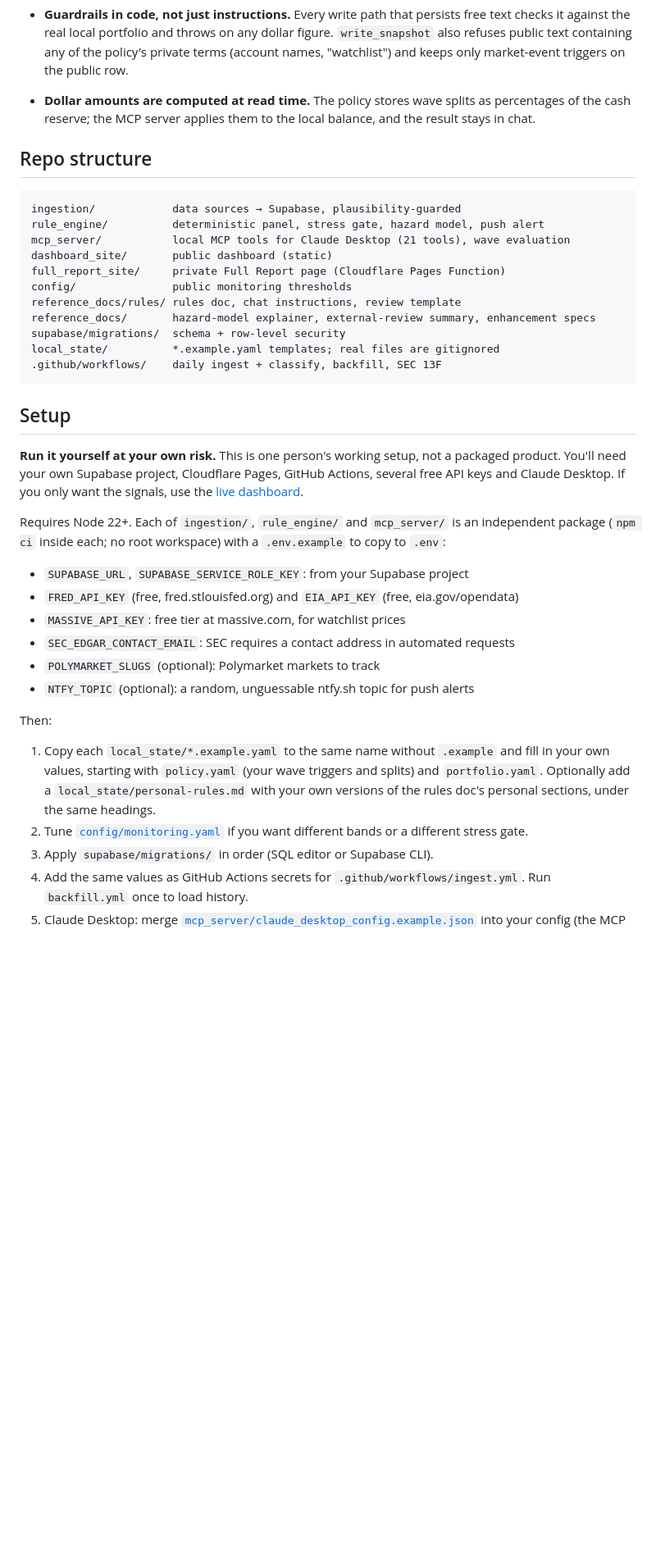
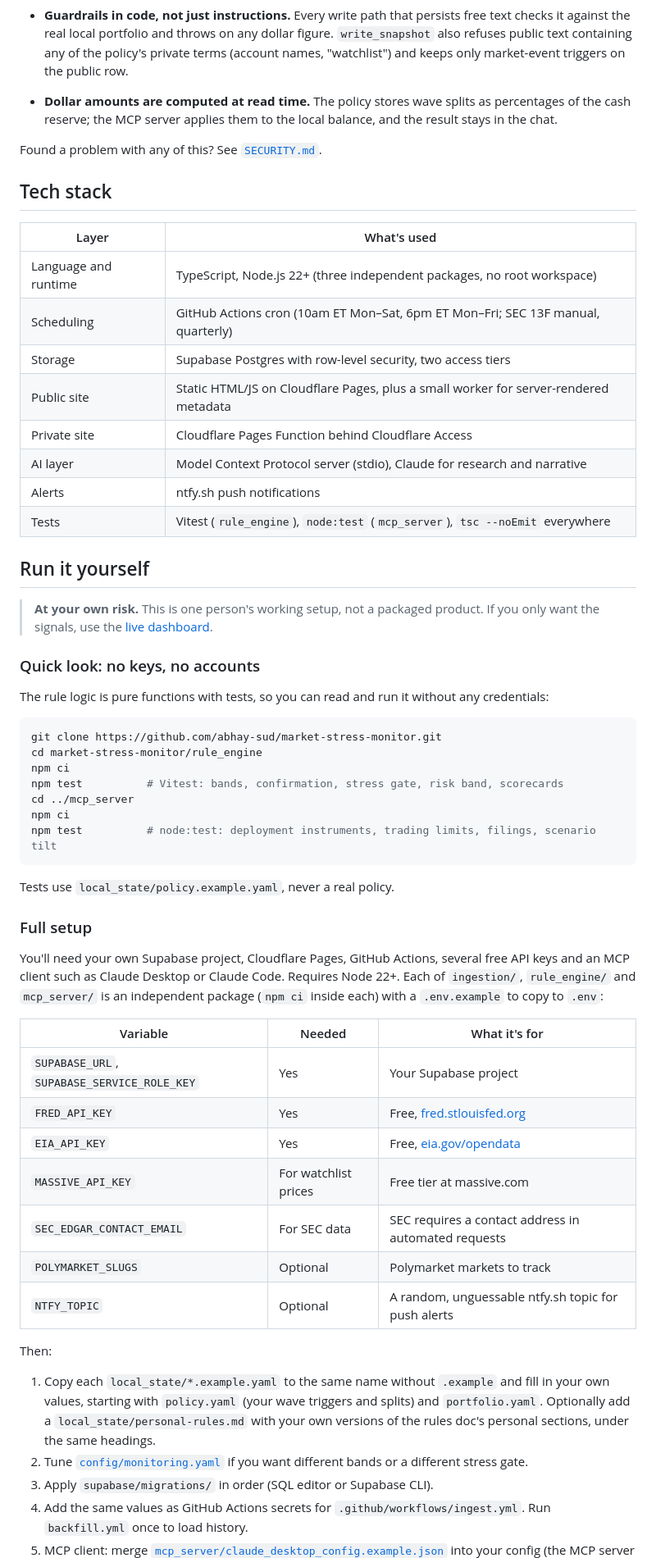
Before and after one commit to abhay-sud/market-stress-monitor, a Markdown page: README.md, the part around one of its changes. Shown at 82% size. Rendered like a GitHub page; blank space fills up the shorter version.

````diff
--- a/README.md
+++ b/README.md
@@ -219,45 +295,63 @@ never reaches the public repo or the public tables.
   only market-event triggers on the public row.
 - **Dollar amounts are computed at read time.** The policy stores wave
   splits as percentages of the cash reserve; the MCP server applies them to
-  the local balance, and the result stays in chat.
+  the local balance, and the result stays in the chat.
 
-## Repo structure
+Found a problem with any of this? See [`SECURITY.md`](SECURITY.md).
 
-```
-ingestion/            data sources → Supabase, plausibility-guarded
-rule_engine/          deterministic panel, stress gate, hazard model, push alert
-mcp_server/           local MCP tools for Claude Desktop (21 tools), wave evaluation
-dashboard_site/       public dashboard (static)
-full_report_site/     private Full Report page (Cloudflare Pages Function)
-config/               public monitoring thresholds
-reference_docs/rules/ rules doc, chat instructions, review template
-reference_docs/       hazard-model explainer, external-review summary, enhancement specs
-supabase/migrations/  schema + row-level security
-local_state/          *.example.yaml templates; real files are gitignored
-.github/workflows/    daily ingest + classify, backfill, SEC 13F
+## Tech stack
+
+| Layer | What's used |
+|---|---|
+| Language and runtime | TypeScript, Node.js 22+ (three independent packages, no root workspace) |
+| Scheduling | GitHub Actions cron (10am ET Mon–Sat, 6pm ET Mon–Fri; SEC 13F manual, quarterly) |
+| Storage | Supabase Postgres with row-level security, two access tiers |
+| Public site | Static HTML/JS on Cloudflare Pages, plus a small worker for server-rendered metadata |
+| Private site | Cloudflare Pages Function behind Cloudflare Access |
+| AI layer | Model Context Protocol server (stdio), Claude for research and narrative |
+| Alerts | ntfy.sh push notifications |
+| Tests | Vitest (`rule_engine`), `node:test` (`mcp_server`), `tsc --noEmit` everywhere |
+
+## Run it yourself
+
+> **At your own risk.** This is one person's working setup, not a packaged
+> product. If you only want the signals, use the
+> [live dashboard](https://marketstress.org/).
+
+### Quick look: no keys, no accounts
+
+The rule logic is pure functions with tests, so you can read and run it
+without any credentials:
+
+```bash
+git clone https://github.com/abhay-sud/market-stress-monitor.git
+cd market-stress-monitor/rule_engine
+npm ci
+npm test          # Vitest: bands, confirmation, stress gate, risk band, scorecards
+cd ../mcp_server
+npm ci
+npm test          # node:test: deployment instruments, trading limits, filings, scenario tilt
 ```
 
-## Setup
+Tests use `local_state/policy.example.yaml`, never a real policy.
 
-**Run it yourself at your own risk.** This is one person's working setup,
-not a packaged product. You'll need your own Supabase project, Cloudflare
-Pages, GitHub Actions, several free API keys and Claude Desktop. If you only
-want the signals, use the
-[live dashboard](https://marketstress.org/).
+### Full setup
 
-Requires Node 22+. Each of `ingestion/`, `rule_engine/` and `mcp_server/` is
-an independent package (`npm ci` inside each; no root workspace) with a
+You'll need your own Supabase project, Cloudflare Pages, GitHub Actions,
+several free API keys and an MCP client such as Claude Desktop or Claude
+Code. Requires Node 22+. Each of `ingestion/`, `rule_engine/` and
+`mcp_server/` is an independent package (`npm ci` inside each) with a
 `.env.example` to copy to `.env`:
 
-- `SUPABASE_URL`, `SUPABASE_SERVICE_ROLE_KEY`: from your Supabase project
-- `FRED_API_KEY` (free, fred.stlouisfed.org) and `EIA_API_KEY` (free,
-  eia.gov/opendata)
-- `MASSIVE_API_KEY`: free tier at massive.com, for watchlist prices
-- `SEC_EDGAR_CONTACT_EMAIL`: SEC requires a contact address in automated
-  requests
-- `POLYMARKET_SLUGS` (optional): Polymarket markets to track
-- `NTFY_TOPIC` (optional): a random, unguessable ntfy.sh topic for push
-  alerts
+| Variable | Needed | What it's for |
+|---|---|---|
+| `SUPABASE_URL`, `SUPABASE_SERVICE_ROLE_KEY` | Yes | Your Supabase project |
+| `FRED_API_KEY` | Yes | Free, [fred.stlouisfed.org](https://fred.stlouisfed.org/docs/api/api_key.html) |
+| `EIA_API_KEY` | Yes | Free, [eia.gov/opendata](https://www.eia.gov/opendata/) |
+| `MASSIVE_API_KEY` | For watchlist prices | Free tier at massive.com |
+| `SEC_EDGAR_CONTACT_EMAIL` | For SEC data | SEC requires a contact address in automated requests |
+| `POLYMARKET_SLUGS` | Optional | Polymarket markets to track |
+| `NTFY_TOPIC` | Optional | A random, unguessable ntfy.sh topic for push alerts |
 
 Then:
 
@@ -271,7 +365,7 @@ Then:
 3. Apply `supabase/migrations/` in order (SQL editor or Supabase CLI).
 4. Add the same values as GitHub Actions secrets for
    `.github/workflows/ingest.yml`. Run `backfill.yml` once to load history.
-5. Claude Desktop: merge
+5. MCP client: merge
    [`mcp_server/claude_desktop_config.example.json`](mcp_server/claude_desktop_config.example.json)
    into your config (the MCP server needs `PORTFOLIO_PATH` and
    `WAVE_DEPLOYMENT_STATE_PATH`; the other local files default to sitting
````
Also changed, not shown: other parts of README.md (+257 -164 lines), .github/pull_request_template.md (added, +12 -0 lines), CODE_OF_CONDUCT.md (added, +24 -0 lines), CONTRIBUTING.md (added, +65 -0 lines), SECURITY.md (added, +40 -0 lines), docs/screenshots/macro.png (added), docs/screenshots/smart-money.png (added), docs/screenshots/stress.png (added), docs/screenshots/views.png (added), docs/social-preview.png (added), 8 other files.
